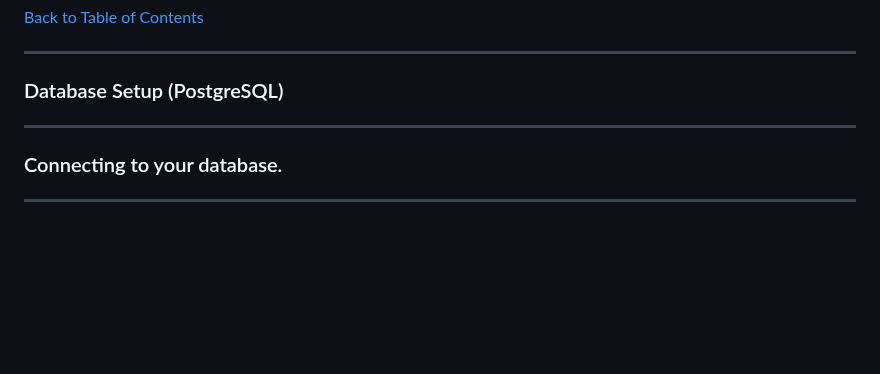
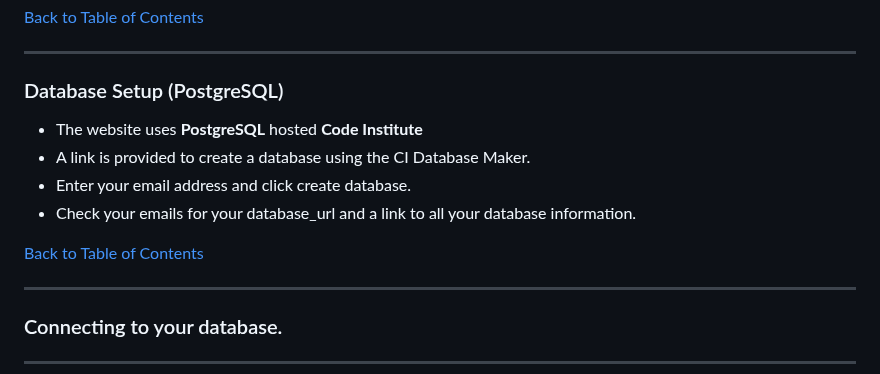
Before and after one commit to Sazzzel/Blogggel, a Markdown page: README.md, the part around the change. Rendered like a GitHub page; blank space fills up the shorter version.

Commit message:
Add: Database setup to readme.

```diff
--- a/README.md
+++ b/README.md
@@ -1087,6 +1087,13 @@ ALLOWED_HOSTS = ['yourprojecturl-7fbns8df.herokuapp.com']
 
 ### Database Setup (PostgreSQL)
 
+- The website uses **PostgreSQL** hosted **Code Institute**
+- A link is provided to create a database using the CI Database Maker.
+- Enter your email address and click create database.
+- Check your emails for your database_url and a link to all your database information.
+
+[Back to Table of Contents](#table-of-contents)
+
 
 ---
 
```
